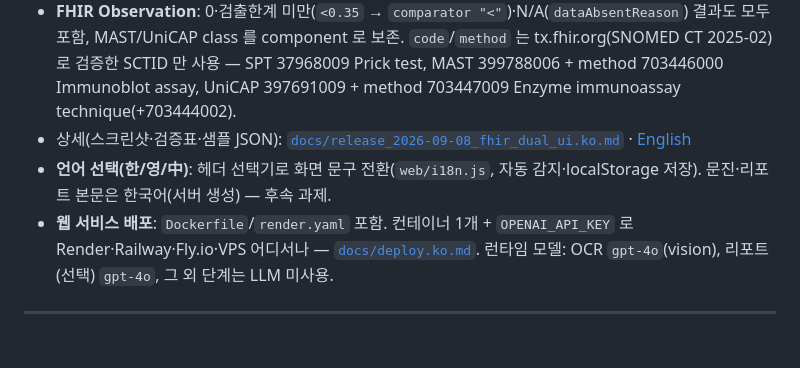
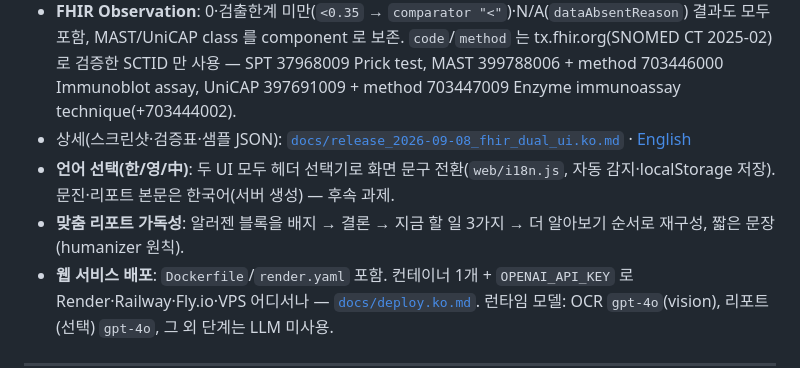
Before and after one commit to DrugnSafety/APAAACI_mast_to_HL7FHIR, a Markdown page: README.md, the part around the change. Rendered like a GitHub page; blank space fills up the shorter version.

Commit message:
docs: 리포트 가독성 재구성·클래식 UI 언어 선택 섹션(KO/EN) + 스크린샷, README
Co-Authored-By: Claude Fable 5.1 <noreply@anthropic.com>
Claude-Session: https://claude.ai/code/session_01Xm5HX4AsdMVbi5vyrtqcGN

```diff
--- a/README.md
+++ b/README.md
@@ -39,7 +39,8 @@
 - **두 UI 동시 운영**: `/` = 알러젠 탐험 퀘스트 UI, `/classic/` = 재설계 이전 클래식 UI. 헤더 링크로 전환, 같은 `/api` 를 쓰므로 결과는 동일. (`/api/health` → `ui_modes`)
 - **FHIR Observation**: 0·검출한계 미만(`<0.35` → `comparator "<"`)·N/A(`dataAbsentReason`) 결과도 모두 포함, MAST/UniCAP class 를 component 로 보존. `code`/`method` 는 tx.fhir.org(SNOMED CT 2025-02)로 검증한 SCTID 만 사용 — SPT 37968009 Prick test, MAST 399788006 + method 703446000 Immunoblot assay, UniCAP 397691009 + method 703447009 Enzyme immunoassay technique(+703444002).
 - 상세(스크린샷·검증표·샘플 JSON): [`docs/release_2026-09-08_fhir_dual_ui.ko.md`](docs/release_2026-09-08_fhir_dual_ui.ko.md) · [English](docs/release_2026-09-08_fhir_dual_ui.en.md)
-- **언어 선택(한/영/中)**: 헤더 선택기로 화면 문구 전환(`web/i18n.js`, 자동 감지·localStorage 저장). 문진·리포트 본문은 한국어(서버 생성) — 후속 과제.
+- **언어 선택(한/영/中)**: 두 UI 모두 헤더 선택기로 화면 문구 전환(`web/i18n.js`, 자동 감지·localStorage 저장). 문진·리포트 본문은 한국어(서버 생성) — 후속 과제.
+- **맞춤 리포트 가독성**: 알러젠 블록을 배지 → 결론 → 지금 할 일 3가지 → 더 알아보기 순서로 재구성, 짧은 문장(humanizer 원칙).
 - **웹 서비스 배포**: `Dockerfile`/`render.yaml` 포함. 컨테이너 1개 + `OPENAI_API_KEY` 로 Render·Railway·Fly.io·VPS 어디서나 — [`docs/deploy.ko.md`](docs/deploy.ko.md). 런타임 모델: OCR `gpt-4o`(vision), 리포트(선택) `gpt-4o`, 그 외 단계는 LLM 미사용.
 
 ---
```
Also changed, not shown: docs/release_2026-09-08_fhir_dual_ui.en.md (+21 -2 lines), docs/release_2026-09-08_fhir_dual_ui.ko.md (+32 -2 lines), docs/screenshots/2026-09-08/i18n-classic-en-04.png (added), docs/screenshots/2026-09-08/report-readable-sample.png (added).
